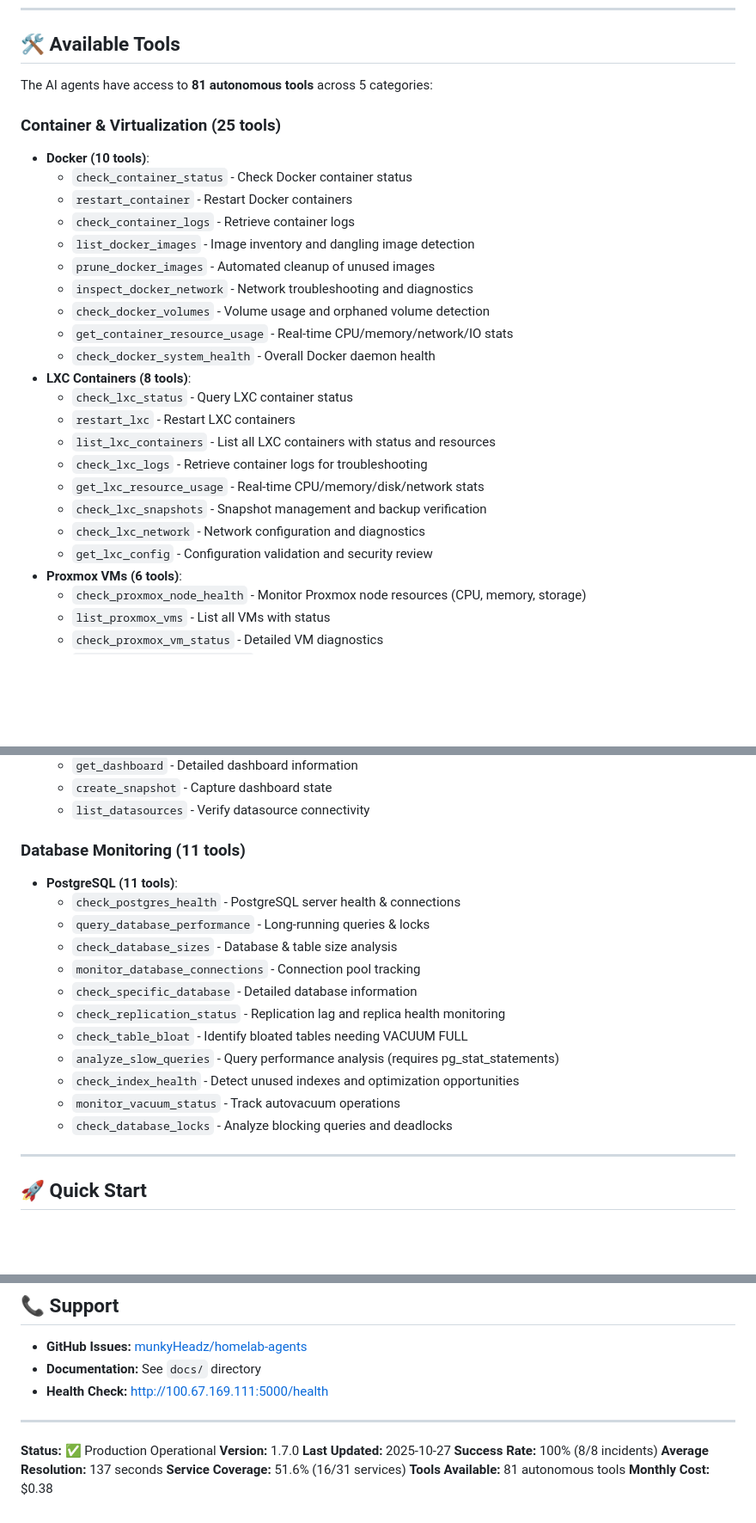
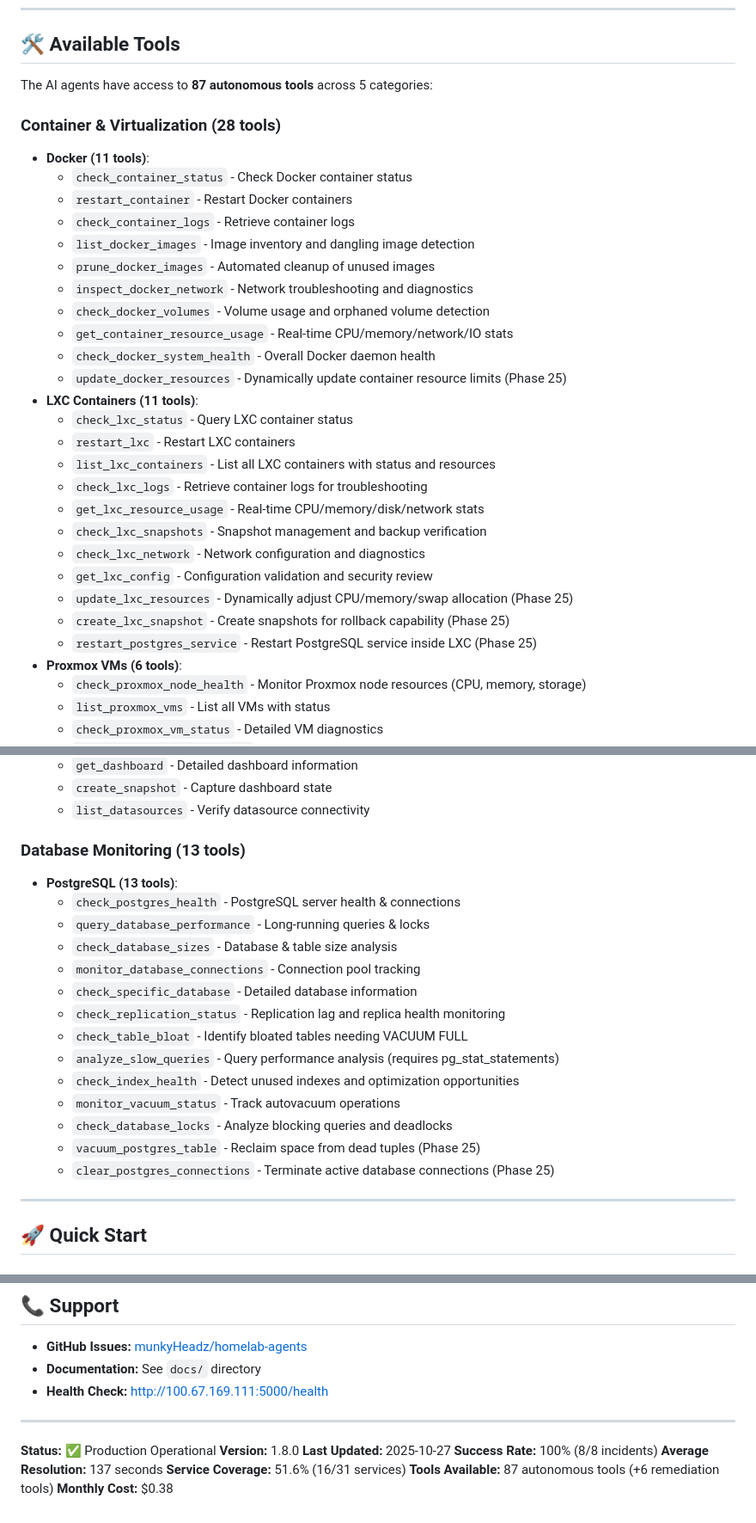
Before and after one commit to munkyHeadz/homelab-agents, a Markdown page: README.md, 3 parts joined by grey strips. Shown at 86% size. Rendered like a GitHub page; blank space fills up the shorter version.

```diff
--- a/README.md
+++ b/README.md
@@ -89,10 +89,10 @@ A **fully autonomous AI incident response system** that detects, diagnoses, and
 
 ## 🛠️ Available Tools
 
-The AI agents have access to **81 autonomous tools** across 5 categories:
+The AI agents have access to **87 autonomous tools** across 5 categories:
 
-### Container & Virtualization (25 tools)
-- **Docker (10 tools)**:
+### Container & Virtualization (28 tools)
+- **Docker (11 tools)**:
   - `check_container_status` - Check Docker container status
   - `restart_container` - Restart Docker containers
   - `check_container_logs` - Retrieve container logs
@@ -102,7 +102,8 @@ The AI agents have access to **81 autonomous tools** across 5 categories:
   - `check_docker_volumes` - Volume usage and orphaned volume detection
   - `get_container_resource_usage` - Real-time CPU/memory/network/IO stats
   - `check_docker_system_health` - Overall Docker daemon health
-- **LXC Containers (8 tools)**:
+  - `update_docker_resources` - Dynamically update container resource limits (Phase 25)
+- **LXC Containers (11 tools)**:
   - `check_lxc_status` - Query LXC container status
   - `restart_lxc` - Restart LXC containers
   - `list_lxc_containers` - List all LXC containers with status and resources
@@ -111,6 +112,9 @@ The AI agents have access to **81 autonomous tools** across 5 categories:
   - `check_lxc_snapshots` - Snapshot management and backup verification
   - `check_lxc_network` - Network configuration and diagnostics
   - `get_lxc_config` - Configuration validation and security review
+  - `update_lxc_resources` - Dynamically adjust CPU/memory/swap allocation (Phase 25)
+  - `create_lxc_snapshot` - Create snapshots for rollback capability (Phase 25)
+  - `restart_postgres_service` - Restart PostgreSQL service inside LXC (Phase 25)
 - **Proxmox VMs (6 tools)**:
   - `check_proxmox_node_health` - Monitor Proxmox node resources (CPU, memory, storage)
   - `list_proxmox_vms` - List all VMs with status
@@ -180,8 +184,8 @@ The AI agents have access to **81 autonomous tools** across 5 categories:
   - `create_snapshot` - Capture dashboard state
   - `list_datasources` - Verify datasource connectivity
 
-### Database Monitoring (11 tools)
-- **PostgreSQL (11 tools)**:
+### Database Monitoring (13 tools)
+- **PostgreSQL (13 tools)**:
   - `check_postgres_health` - PostgreSQL server health & connections
   - `query_database_performance` - Long-running queries & locks
   - `check_database_sizes` - Database & table size analysis
@@ -193,6 +197,8 @@ The AI agents have access to **81 autonomous tools** across 5 categories:
   - `check_index_health` - Detect unused indexes and optimization opportunities
   - `monitor_vacuum_status` - Track autovacuum operations
   - `check_database_locks` - Analyze blocking queries and deadlocks
+  - `vacuum_postgres_table` - Reclaim space from dead tuples (Phase 25)
+  - `clear_postgres_connections` - Terminate active database connections (Phase 25)
 
 ---
 
@@ -686,10 +695,10 @@ MIT License - See LICENSE file for details
 ---
 
 **Status:** ✅ Production Operational
-**Version:** 1.7.0
+**Version:** 1.8.0
 **Last Updated:** 2025-10-27
 **Success Rate:** 100% (8/8 incidents)
 **Average Resolution:** 137 seconds
 **Service Coverage:** 51.6% (16/31 services)
-**Tools Available:** 81 autonomous tools
+**Tools Available:** 87 autonomous tools (+6 remediation tools)
 **Monthly Cost:** $0.38
```
Also changed, not shown: other parts of README.md (+5 -2 lines), docs/PHASE_25_COMPLETE.md (added, +428 -0 lines).
